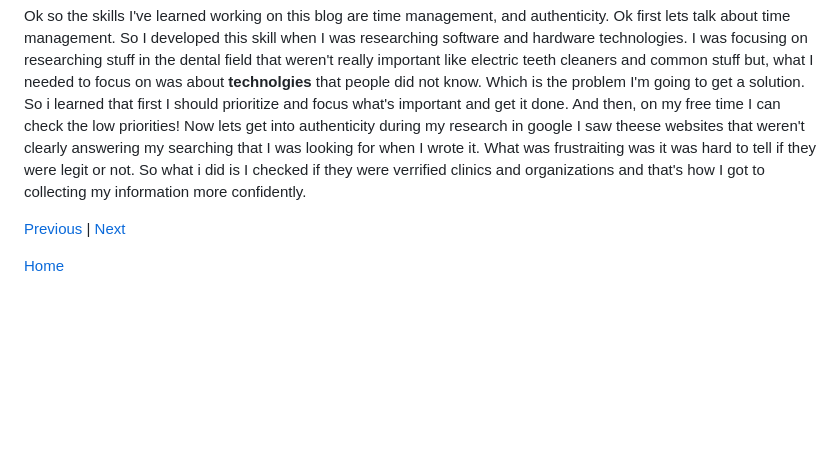
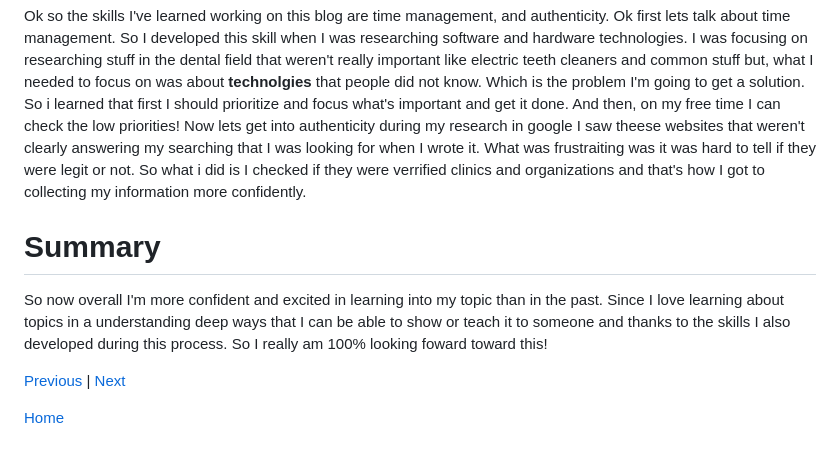
Before and after one commit to stephanief3005/sep10-freedem-project, a Markdown page: blog/entry02.md, the part around the change. Drawn GitHub-style; blank space fills up the shorter version.

```diff
--- a/blog/entry02.md
+++ b/blog/entry02.md
@@ -10,7 +10,8 @@ Well I am curently in the second stage of my engineer design process of research
 # Skills!
 Ok so the skills I've learned working on this blog are time management, and authenticity. Ok first lets talk about time management. So I developed this skill when I was researching software and hardware technologies. I was focusing on researching stuff in the dental field that weren't really important like electric teeth cleaners and common stuff but, what I needed to focus on was about **technolgies** that people did not know. Which is the problem I'm going to get a solution. So i learned that first I should prioritize and focus what's important and get it done. And then, on my free time I can check the low priorities! Now lets get into authenticity during my research in google I saw theese websites that weren't clearly answering my searching that I was looking for when I wrote it. What was frustraiting was it was hard to tell if they were legit or not. So what i did is I checked if they were verrified clinics and organizations and that's how I got to collecting my information more confidently.
 
-
+# Summary
+So now overall I'm more confident and excited in learning into my topic than in the past. Since I love learning about topics in a understanding deep ways that I can be able to show or teach it to someone and thanks to the skills I also developed during this process. So I really am 100% looking foward toward this!
 
 
 [Previous](entry01.md) | [Next](entry03.md)
```
